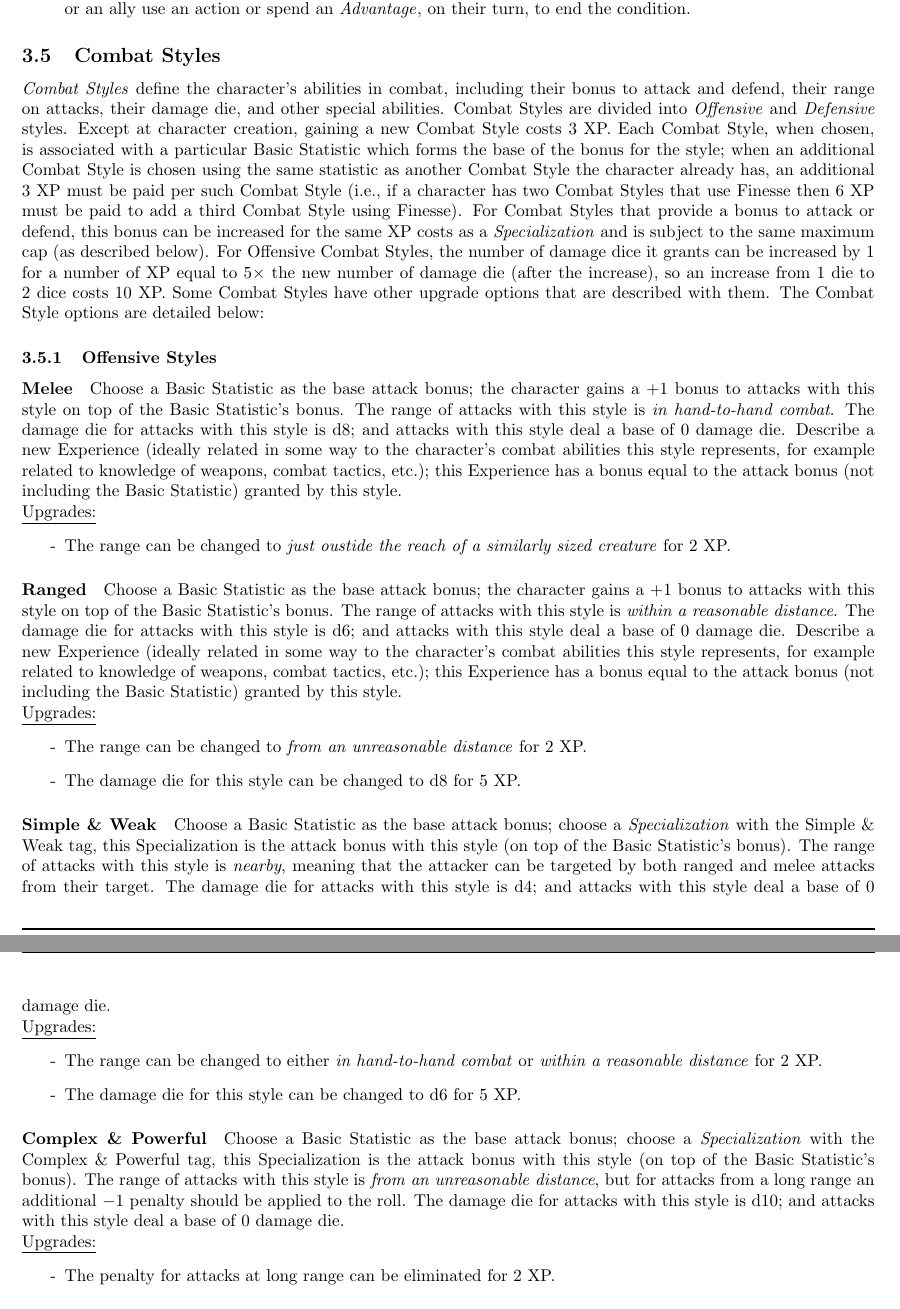
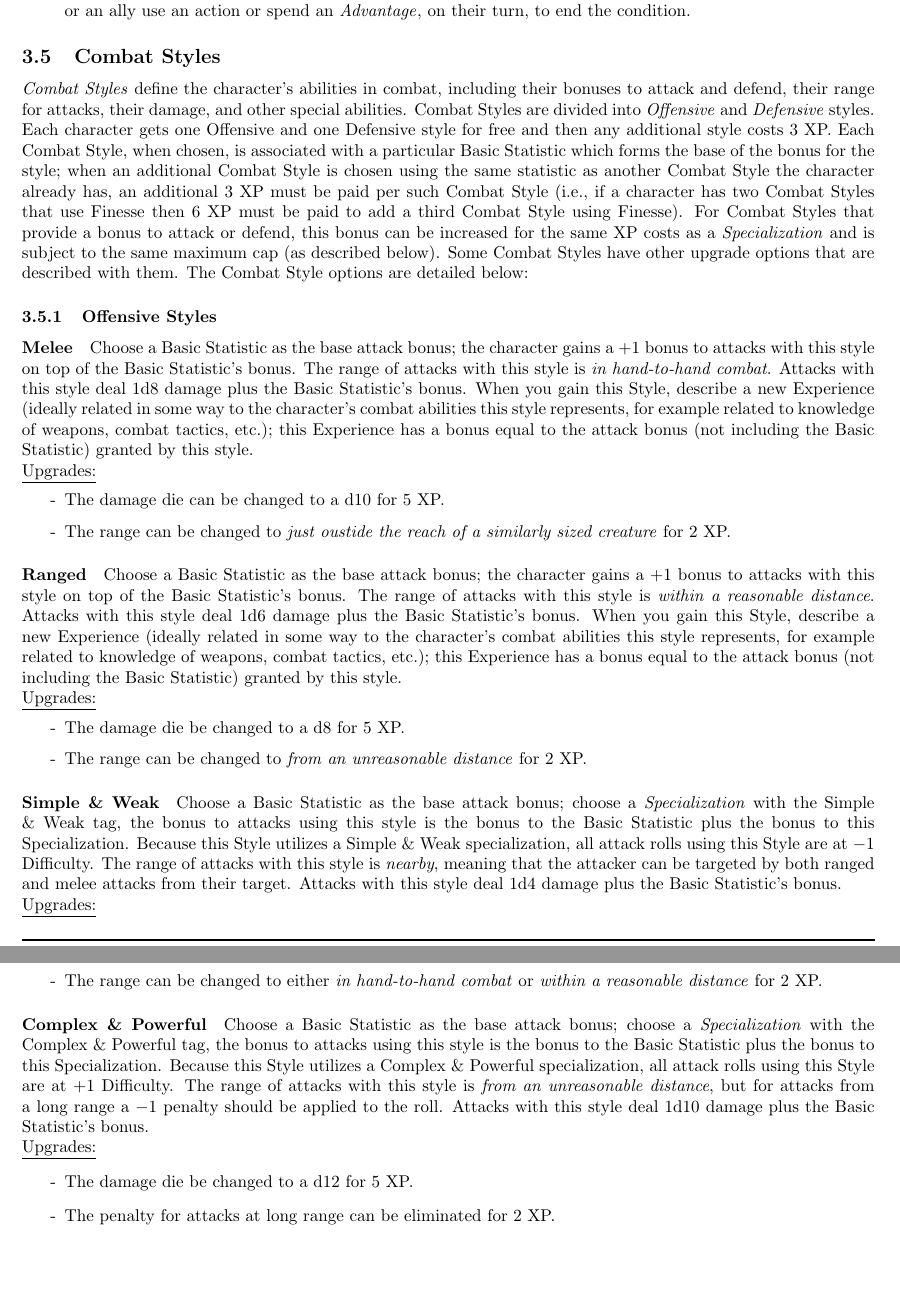
Before and after one commit to counc009/duality-rpg, a LaTeX document (latex/main.tex, which reads latex/rpg-config.sty, latex/rules/characters.tex): two parts of pages 8 and 9 of 16, joined at a grey line, cut so that both start at the same text, the shorter picture padded with empty space. Compiled offline with pdfLaTeX.

Commit message:
Update offensive combat styles

```diff
--- a/latex/rpg-config.sty
+++ b/latex/rpg-config.sty
@@ -1,3 +1,3 @@
 \newcommand{\thetitle}{Duality}
 \newcommand{\theversion}{Version 0.4.0-dev}
-\newcommand{\thedate}{February 7, 2026}
+\newcommand{\thedate}{\today}
--- a/latex/rules/characters.tex
+++ b/latex/rules/characters.tex
@@ -127,12 +127,11 @@ When acquiring an ability whose cost depends on $n$, you must spend XP based on
 \end{itemize}
 
 \subsection{Combat Styles}\label{sec:combat-styles}
-\emph{Combat Styles}\index{Combat Style} define the character's abilities in combat, including their bonus to attack and defend, their range on attacks, their damage die, and other special abilities.
+\emph{Combat Styles}\index{Combat Style} define the character's abilities in combat, including their bonuses to attack and defend, their range for attacks, their damage, and other special abilities.
 Combat Styles are divided into \emph{Offensive} and \emph{Defensive} styles.
-Except at character creation, gaining a new Combat Style costs 3 XP.
+Each character gets one Offensive and one Defensive style for free and then any additional style costs 3 XP.
 Each Combat Style, when chosen, is associated with a particular Basic Statistic which forms the base of the bonus for the style; when an additional Combat Style is chosen using the same statistic as another Combat Style the character already has, an additional 3 XP must be paid per such Combat Style (i.e., if a character has two Combat Styles that use Finesse then 6 XP must be paid to add a third Combat Style using Finesse).
 For Combat Styles that provide a bonus to attack or defend, this bonus can be increased for the same XP costs as a \emph{Specialization} and is subject to the same maximum cap (as described below).
-For Offensive Combat Styles, the number of damage dice it grants can be increased by 1 for a number of XP equal to $5 \times$ the new number of damage die (after the increase), so an increase from 1 die to 2 dice costs 10 XP.
 Some Combat Styles have other upgrade options that are described with them.
 The Combat Style options are detailed below:
 
@@ -140,30 +139,32 @@ The Combat Style options are detailed below:
 \paragraph{Melee}
 Choose a Basic Statistic as the base attack bonus; the character gains a $+1$ bonus to attacks with this style on top of the Basic Statistic's bonus.
 The range of attacks with this style is \emph{in hand-to-hand combat}.
-The damage die for attacks with this style is d8; and attacks with this style deal a base of 0 damage die.
-Describe a new Experience (ideally related in some way to the character's combat abilities this style represents, for example related to knowledge of weapons, combat tactics, etc.); this Experience has a bonus equal to the attack bonus (not including the Basic Statistic) granted by this style.
+Attacks with this style deal 1d8 damage plus the Basic Statistic's bonus.
+When you gain this Style, describe a new Experience (ideally related in some way to the character's combat abilities this style represents, for example related to knowledge of weapons, combat tactics, etc.); this Experience has a bonus equal to the attack bonus (not including the Basic Statistic) granted by this style.
 \\
 \underline{Upgrades:}
 \begin{itemize}
+  \item[-] The damage die can be changed to a d10 for 5 XP.
   \item[-] The range can be changed to \emph{just oustide the reach of a similarly sized creature} for 2 XP.
 \end{itemize}
 
 \paragraph{Ranged}
 Choose a Basic Statistic as the base attack bonus; the character gains a $+1$ bonus to attacks with this style on top of the Basic Statistic's bonus.
 The range of attacks with this style is \emph{within a reasonable distance}.
-The damage die for attacks with this style is d6; and attacks with this style deal a base of 0 damage die.
-Describe a new Experience (ideally related in some way to the character's combat abilities this style represents, for example related to knowledge of weapons, combat tactics, etc.); this Experience has a bonus equal to the attack bonus (not including the Basic Statistic) granted by this style.
+Attacks with this style deal 1d6 damage plus the Basic Statistic's bonus.
+When you gain this Style, describe a new Experience (ideally related in some way to the character's combat abilities this style represents, for example related to knowledge of weapons, combat tactics, etc.); this Experience has a bonus equal to the attack bonus (not including the Basic Statistic) granted by this style.
 \\
 \underline{Upgrades:}
 \begin{itemize}
+  \item[-] The damage die be changed to a d8 for 5 XP.
   \item[-] The range can be changed to \emph{from an unreasonable distance} for 2 XP.
-  \item[-] The damage die for this style can be changed to d8 for 5 XP.
 \end{itemize}
 
 \paragraph{Simple \& Weak}
-Choose a Basic Statistic as the base attack bonus; choose a \emph{Specialization} with the Simple \& Weak tag, this Specialization is the attack bonus with this style (on top of the Basic Statistic's bonus).
+Choose a Basic Statistic as the base attack bonus; choose a \emph{Specialization} with the Simple \& Weak tag, the bonus to attacks using this style is the bonus to the Basic Statistic plus the bonus to this Specialization.
+Because this Style utilizes a Simple \& Weak specialization, all attack rolls using this Style are at $-1$ Difficulty.
 The range of attacks with this style is \emph{nearby}, meaning that the attacker can be targeted by both ranged and melee attacks from their target.
-The damage die for attacks with this style is d4; and attacks with this style deal a base of 0 damage die.
+Attacks with this style deal 1d4 damage plus the Basic Statistic's bonus.
 \\
 \underline{Upgrades:}
 \begin{itemize}
@@ -170,14 +172,15 @@ The damage die for attacks with this style is d4; and attacks with this style de
   \item[-] The range can be changed to either \emph{in hand-to-hand combat} or \emph{within a reasonable distance} for 2 XP.
-  \item[-] The damage die for this style can be changed to d6 for 5 XP.
 \end{itemize}
 
 \paragraph{Complex \& Powerful}
-Choose a Basic Statistic as the base attack bonus; choose a \emph{Specialization} with the Complex \& Powerful tag, this Specialization is the attack bonus with this style (on top of the Basic Statistic's bonus).
-The range of attacks with this style is \emph{from an unreasonable distance}, but for attacks from a long range an additional $-1$ penalty should be applied to the roll.
-The damage die for attacks with this style is d10; and attacks with this style deal a base of 0 damage die.
+Choose a Basic Statistic as the base attack bonus; choose a \emph{Specialization} with the Complex \& Powerful tag, the bonus to attacks using this style is the bonus to the Basic Statistic plus the bonus to this Specialization.
+Because this Style utilizes a Complex \& Powerful specialization, all attack rolls using this Style are at $+1$ Difficulty.
+The range of attacks with this style is \emph{from an unreasonable distance}, but for attacks from a long range a $-1$ penalty should be applied to the roll.
+Attacks with this style deal 1d10 damage plus the Basic Statistic's bonus.
 \\
 \underline{Upgrades:}
 \begin{itemize}
+  \item[-] The damage die be changed to a d12 for 5 XP.
   \item[-] The penalty for attacks at long range can be eliminated for 2 XP.
 \end{itemize}
 
```
Also changed, not shown: DEV_TODO.md (+1 -0 lines), main.pdf, latex/rules/characters.tex (1 more changed lines).
